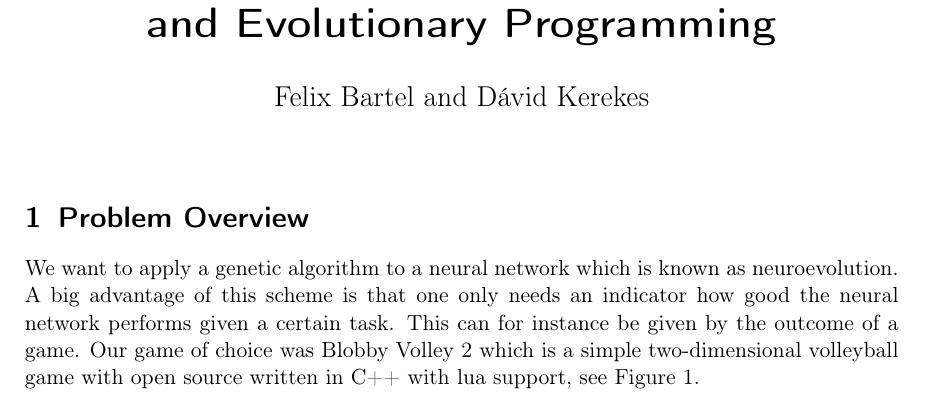
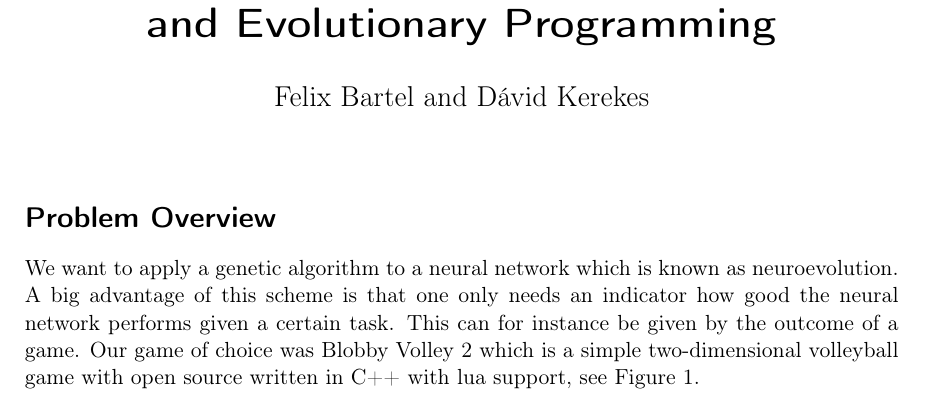
Before and after one commit to felixbartel/gaec_project, a LaTeX document (project_proposal/pp.tex): part of page 1 of 2, cut so that both start at the same text. Compiled offline with pdfLaTeX.

Commit message:
Remove numbering from first paragraph

```diff
--- a/project_proposal/pp.tex
+++ b/project_proposal/pp.tex
@@ -40,7 +40,7 @@
 
 \maketitle
 
-\section{Problem Overview}
+\section*{Problem Overview}
 
 We want to apply a genetic algorithm to a neural network which is known as neuroevolution.
 A big advantage of this scheme is that one only needs an indicator how good the neural network performs given a certain task.
```
